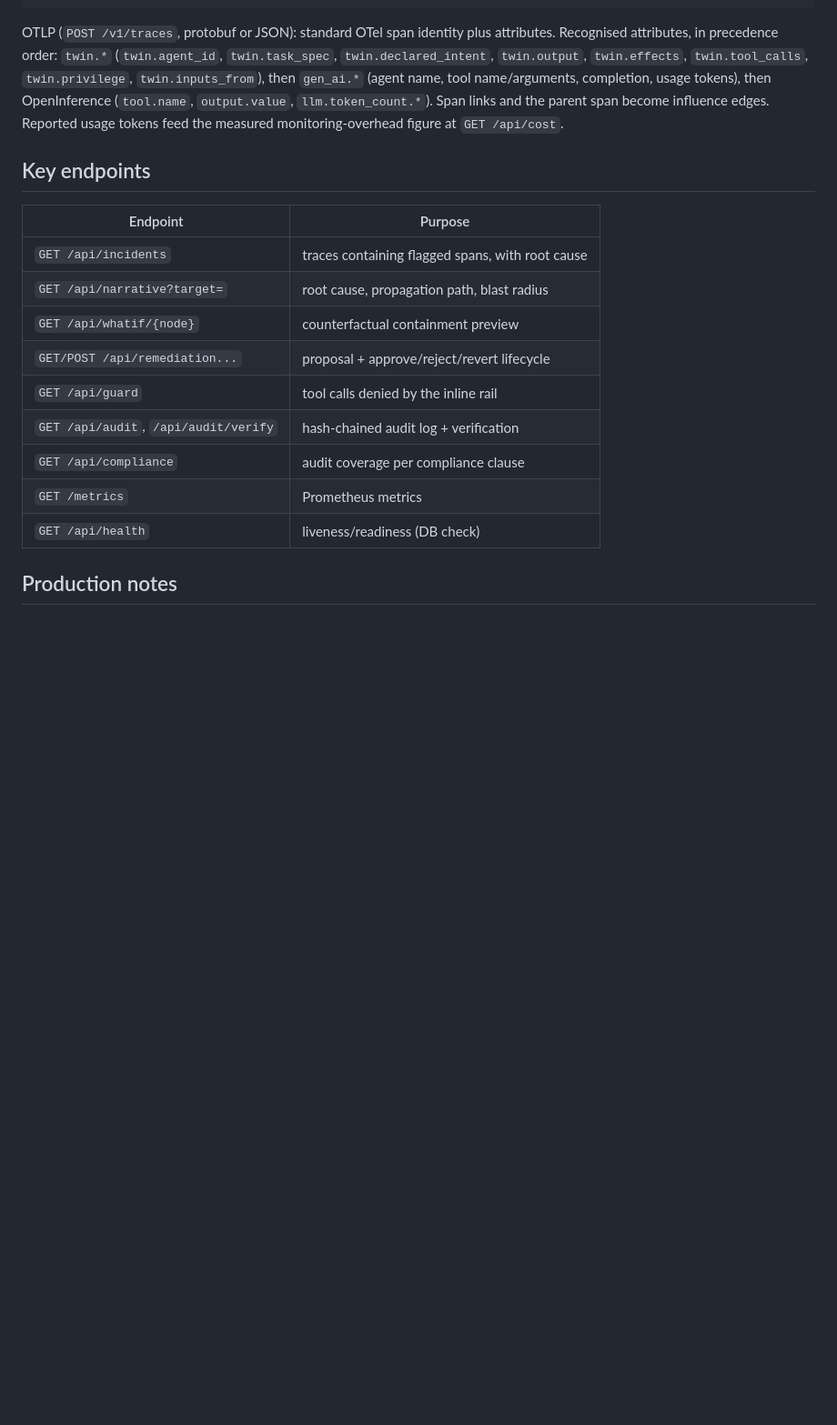
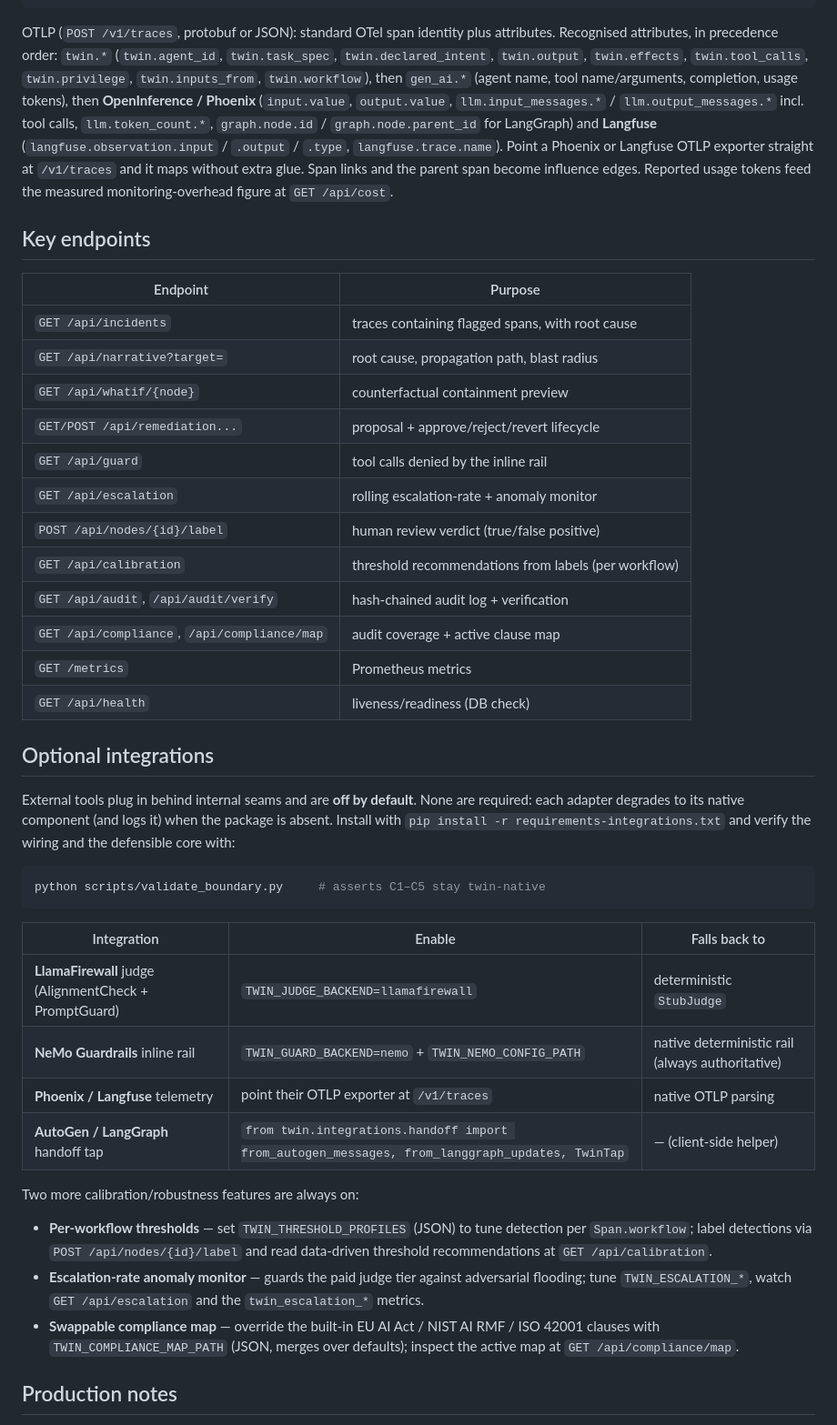
Before and after one commit to ShivamThange/AgentSwarmSecurity, a Markdown page: README.md, the part around the change. Shown at 91% size. Rendered like a GitHub page; blank space fills up the shorter version.

````diff
--- a/README.md
+++ b/README.md
@@ -107,11 +107,16 @@ Native span (`POST /api/spans`, JSON array):
 OTLP (`POST /v1/traces`, protobuf or JSON): standard OTel span identity plus
 attributes. Recognised attributes, in precedence order: `twin.*`
 (`twin.agent_id`, `twin.task_spec`, `twin.declared_intent`, `twin.output`,
-`twin.effects`, `twin.tool_calls`, `twin.privilege`, `twin.inputs_from`),
-then `gen_ai.*` (agent name, tool name/arguments, completion, usage tokens),
-then OpenInference (`tool.name`, `output.value`, `llm.token_count.*`).
-Span links and the parent span become influence edges. Reported usage tokens
-feed the measured monitoring-overhead figure at `GET /api/cost`.
+`twin.effects`, `twin.tool_calls`, `twin.privilege`, `twin.inputs_from`,
+`twin.workflow`), then `gen_ai.*` (agent name, tool name/arguments,
+completion, usage tokens), then **OpenInference / Phoenix** (`input.value`,
+`output.value`, `llm.input_messages.*` / `llm.output_messages.*` incl. tool
+calls, `llm.token_count.*`, `graph.node.id` / `graph.node.parent_id` for
+LangGraph) and **Langfuse** (`langfuse.observation.input` / `.output` /
+`.type`, `langfuse.trace.name`). Point a Phoenix or Langfuse OTLP exporter
+straight at `/v1/traces` and it maps without extra glue. Span links and the
+parent span become influence edges. Reported usage tokens feed the measured
+monitoring-overhead figure at `GET /api/cost`.
 
 ## Key endpoints
 
@@ -122,10 +127,43 @@ feed the measured monitoring-overhead figure at `GET /api/cost`.
 | `GET /api/whatif/{node}` | counterfactual containment preview |
 | `GET/POST /api/remediation...` | proposal + approve/reject/revert lifecycle |
 | `GET /api/guard` | tool calls denied by the inline rail |
+| `GET /api/escalation` | rolling escalation-rate + anomaly monitor |
+| `POST /api/nodes/{id}/label` | human review verdict (true/false positive) |
+| `GET /api/calibration` | threshold recommendations from labels (per workflow) |
 | `GET /api/audit`, `/api/audit/verify` | hash-chained audit log + verification |
-| `GET /api/compliance` | audit coverage per compliance clause |
+| `GET /api/compliance`, `/api/compliance/map` | audit coverage + active clause map |
 | `GET /metrics` | Prometheus metrics |
 | `GET /api/health` | liveness/readiness (DB check) |
+
+## Optional integrations
+
+External tools plug in behind internal seams and are **off by default**. None
+are required: each adapter degrades to its native component (and logs it) when
+the package is absent. Install with `pip install -r requirements-integrations.txt`
+and verify the wiring and the defensible core with:
+
+```bash
+python scripts/validate_boundary.py     # asserts C1–C5 stay twin-native
+```
+
+| Integration | Enable | Falls back to |
+| --- | --- | --- |
+| **LlamaFirewall** judge (AlignmentCheck + PromptGuard) | `TWIN_JUDGE_BACKEND=llamafirewall` | deterministic `StubJudge` |
+| **NeMo Guardrails** inline rail | `TWIN_GUARD_BACKEND=nemo` + `TWIN_NEMO_CONFIG_PATH` | native deterministic rail (always authoritative) |
+| **Phoenix / Langfuse** telemetry | point their OTLP exporter at `/v1/traces` | native OTLP parsing |
+| **AutoGen / LangGraph** handoff tap | `from twin.integrations.handoff import from_autogen_messages, from_langgraph_updates, TwinTap` | — (client-side helper) |
+
+Two more calibration/robustness features are always on:
+
+- **Per-workflow thresholds** — set `TWIN_THRESHOLD_PROFILES` (JSON) to tune
+  detection per `Span.workflow`; label detections via `POST /api/nodes/{id}/label`
+  and read data-driven threshold recommendations at `GET /api/calibration`.
+- **Escalation-rate anomaly monitor** — guards the paid judge tier against
+  adversarial flooding; tune `TWIN_ESCALATION_*`, watch `GET /api/escalation`
+  and the `twin_escalation_*` metrics.
+- **Swappable compliance map** — override the built-in EU AI Act / NIST AI RMF
+  / ISO 42001 clauses with `TWIN_COMPLIANCE_MAP_PATH` (JSON, merges over
+  defaults); inspect the active map at `GET /api/compliance/map`.
 
 ## Production notes
 
````
